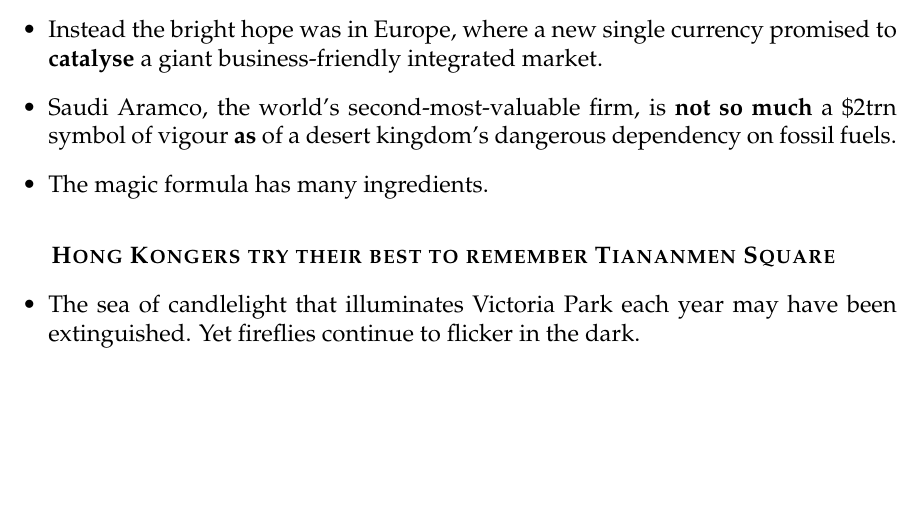
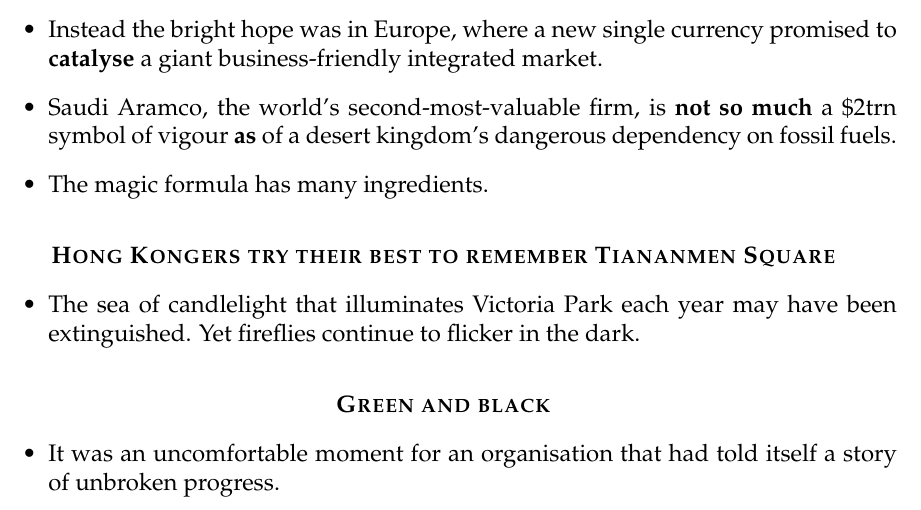
Before and after one commit to Dai-Wenxun/English-Materials, a LaTeX document (write.tex): part of page 3 of 3, cut so that both start at the same text, the shorter picture padded with empty space. Compiled offline with pdfLaTeX.

Commit message:
Sentence Added

```diff
--- a/write.tex
+++ b/write.tex
@@ -97,5 +97,12 @@
 \centering \txscbf{Hong Kongers try their best to remember Tiananmen Square}
 \begin{itemize}
     \item The sea of candlelight that illuminates Victoria Park each year may have been extinguished. Yet fireflies continue to flicker in the dark.
+\end{itemize}
+
+\vspace{2ex}
+\centering \txscbf{Green and black}
 \begin{itemize}
+    \item It was an uncomfortable moment for an organisation that had told itself a story of unbroken progress.
+\end{itemize}
+
 \end{document}
```
